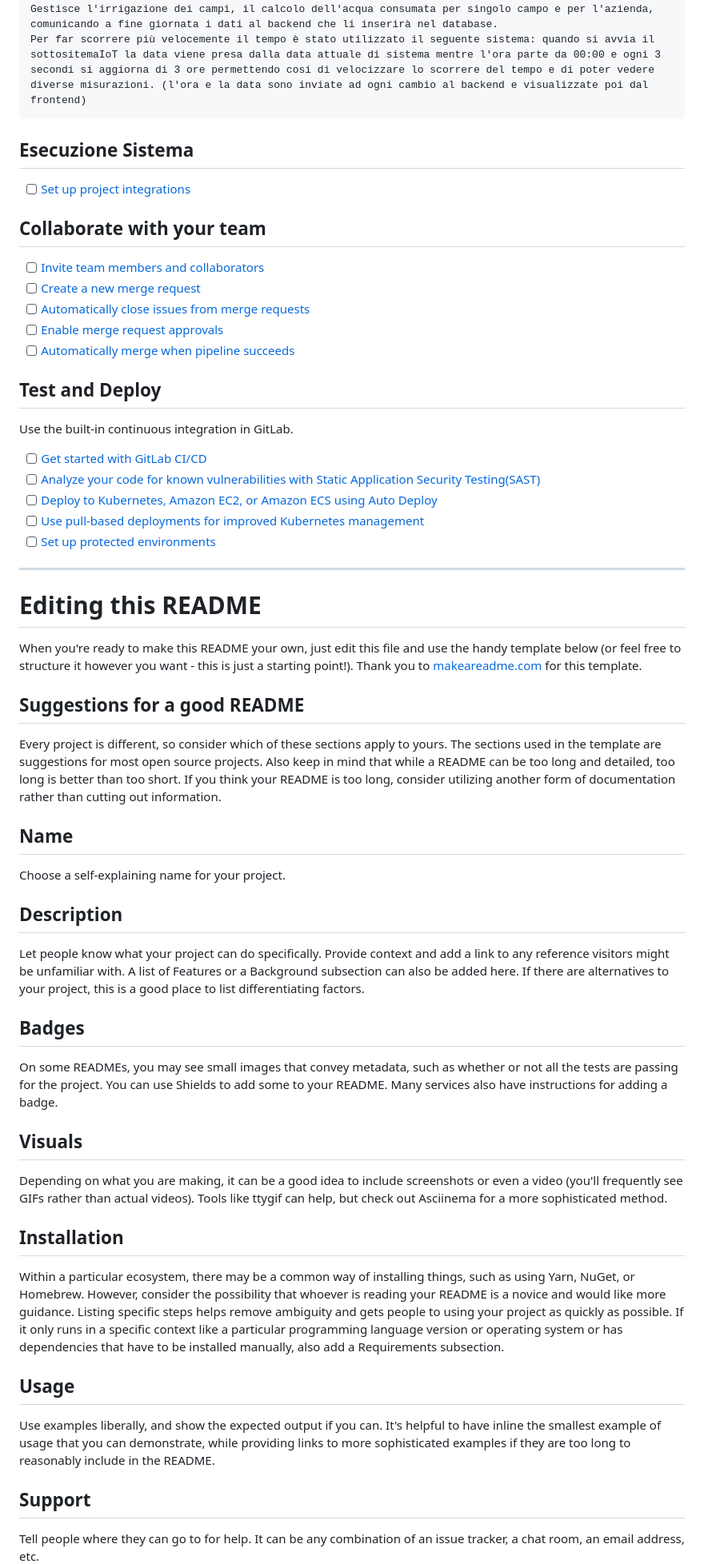
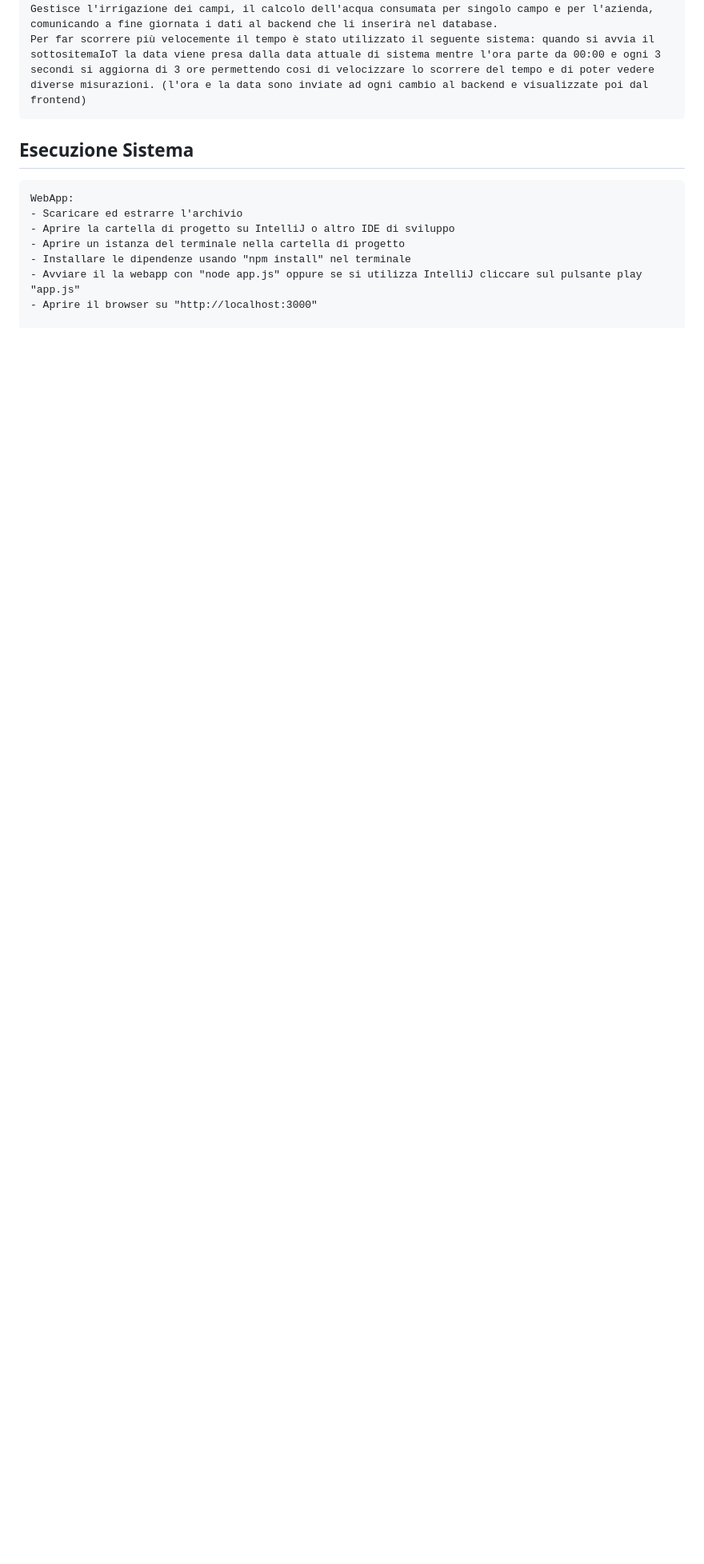
Before and after one commit to Matte13/Gestore-Risorse-Idriche, a Markdown page: README.md, the part around one of its changes. Shown at 80% size. Drawn GitHub-style; blank space fills up the shorter version.

```diff
--- a/README.md
+++ b/README.md
@@ -70,53 +70,11 @@
 
 ## Esecuzione Sistema
 
-- [ ] [Set up project integrations](https://gitlab.di.unipmn.it/pissir22-23/aa22-23-gruppo11/-/settings/integrations)
+    WebApp:
+    - Scaricare ed estrarre l'archivio
+    - Aprire la cartella di progetto su IntelliJ o altro IDE di sviluppo
+    - Aprire un istanza del terminale nella cartella di progetto
+    - Installare le dipendenze usando "npm install" nel terminale
+    - Avviare il la webapp con "node app.js" oppure se si utilizza IntelliJ cliccare sul pulsante play "app.js"
+    - Aprire il browser su "http://localhost:3000"
 
-## Collaborate with your team
-
-- [ ] [Invite team members and collaborators](https://docs.gitlab.com/ee/user/project/members/)
-- [ ] [Create a new merge request](https://docs.gitlab.com/ee/user/project/merge_requests/creating_merge_requests.html)
-- [ ] [Automatically close issues from merge requests](https://docs.gitlab.com/ee/user/project/issues/managing_issues.html#closing-issues-automatically)
-- [ ] [Enable merge request approvals](https://docs.gitlab.com/ee/user/project/merge_requests/approvals/)
-- [ ] [Automatically merge when pipeline succeeds](https://docs.gitlab.com/ee/user/project/merge_requests/merge_when_pipeline_succeeds.html)
-
-## Test and Deploy
-
-Use the built-in continuous integration in GitLab.
-
-- [ ] [Get started with GitLab CI/CD](https://docs.gitlab.com/ee/ci/quick_start/index.html)
-- [ ] [Analyze your code for known vulnerabilities with Static Application Security Testing(SAST)](https://docs.gitlab.com/ee/user/application_security/sast/)
-- [ ] [Deploy to Kubernetes, Amazon EC2, or Amazon ECS using Auto Deploy](https://docs.gitlab.com/ee/topics/autodevops/requirements.html)
-- [ ] [Use pull-based deployments for improved Kubernetes management](https://docs.gitlab.com/ee/user/clusters/agent/)
-- [ ] [Set up protected environments](https://docs.gitlab.com/ee/ci/environments/protected_environments.html)
-
-***
-
-# Editing this README
-
-When you're ready to make this README your own, just edit this file and use the handy template below (or feel free to structure it however you want - this is just a starting point!). Thank you to [makeareadme.com](https://www.makeareadme.com/) for this template.
-
-## Suggestions for a good README
-Every project is different, so consider which of these sections apply to yours. The sections used in the template are suggestions for most open source projects. Also keep in mind that while a README can be too long and detailed, too long is better than too short. If you think your README is too long, consider utilizing another form of documentation rather than cutting out information.
-
-## Name
-Choose a self-explaining name for your project.
-
-## Description
-Let people know what your project can do specifically. Provide context and add a link to any reference visitors might be unfamiliar with. A list of Features or a Background subsection can also be added here. If there are alternatives to your project, this is a good place to list differentiating factors.
-
-## Badges
-On some READMEs, you may see small images that convey metadata, such as whether or not all the tests are passing for the project. You can use Shields to add some to your README. Many services also have instructions for adding a badge.
-
-## Visuals
-Depending on what you are making, it can be a good idea to include screenshots or even a video (you'll frequently see GIFs rather than actual videos). Tools like ttygif can help, but check out Asciinema for a more sophisticated method.
-
-## Installation
-Within a particular ecosystem, there may be a common way of installing things, such as using Yarn, NuGet, or Homebrew. However, consider the possibility that whoever is reading your README is a novice and would like more guidance. Listing specific steps helps remove ambiguity and gets people to using your project as quickly as possible. If it only runs in a specific context like a particular programming language version or operating system or has dependencies that have to be installed manually, also add a Requirements subsection.
-
-## Usage
-Use examples liberally, and show the expected output if you can. It's helpful to have inline the smallest example of usage that you can demonstrate, while providing links to more sophisticated examples if they are too long to reasonably include in the README.
-
-## Support
-Tell people where they can go to for help. It can be any combination of an issue tracker, a chat room, an email address, etc.
-
```
Also changed, not shown: other parts of README.md (+6 -18 lines).
